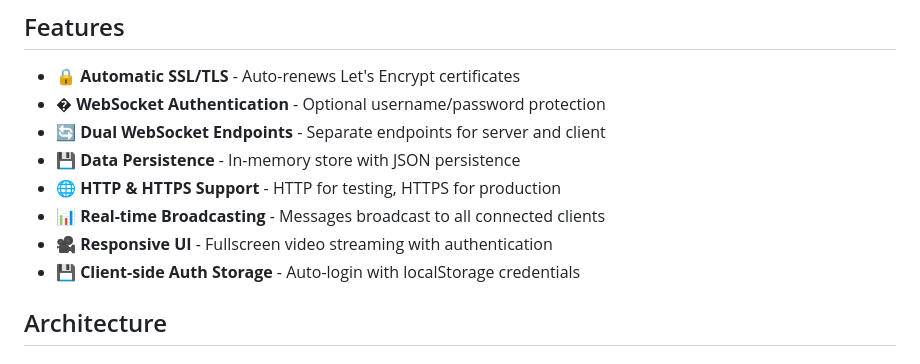
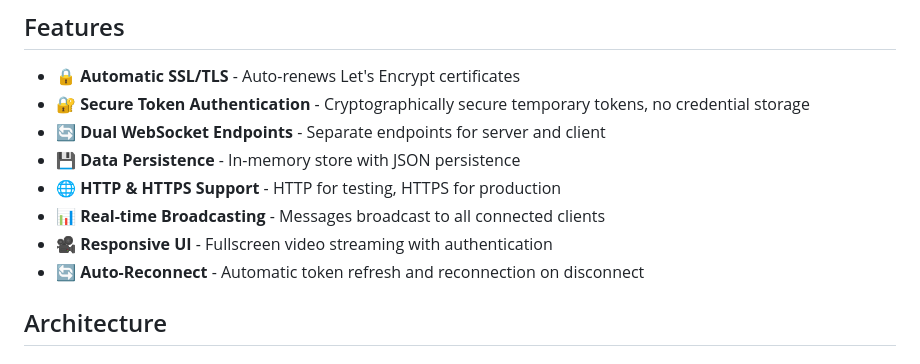
Before and after one commit to tejaswigowda/websocket-secure, a Markdown page: README.md, the part around one of its changes. Rendered like a GitHub page.

```diff
--- a/README.md
+++ b/README.md
@@ -5,13 +5,13 @@ A self-validating SSL WebSocket server using Let's Encrypt certificates. Feature
 ## Features
 
 - 🔒 **Automatic SSL/TLS** - Auto-renews Let's Encrypt certificates
-- � **WebSocket Authentication** - Optional username/password protection
+- 🔐 **Secure Token Authentication** - Cryptographically secure temporary tokens, no credential storage
 - 🔄 **Dual WebSocket Endpoints** - Separate endpoints for server and client
 - 💾 **Data Persistence** - In-memory store with JSON persistence
 - 🌐 **HTTP & HTTPS Support** - HTTP for testing, HTTPS for production
 - 📊 **Real-time Broadcasting** - Messages broadcast to all connected clients
 - 🎥 **Responsive UI** - Fullscreen video streaming with authentication
-- 💾 **Client-side Auth Storage** - Auto-login with localStorage credentials
+- 🔄 **Auto-Reconnect** - Automatic token refresh and reconnection on disconnect
 
 ## Architecture
 
```
Also changed, not shown: other parts of README.md (+52 -0 lines).
